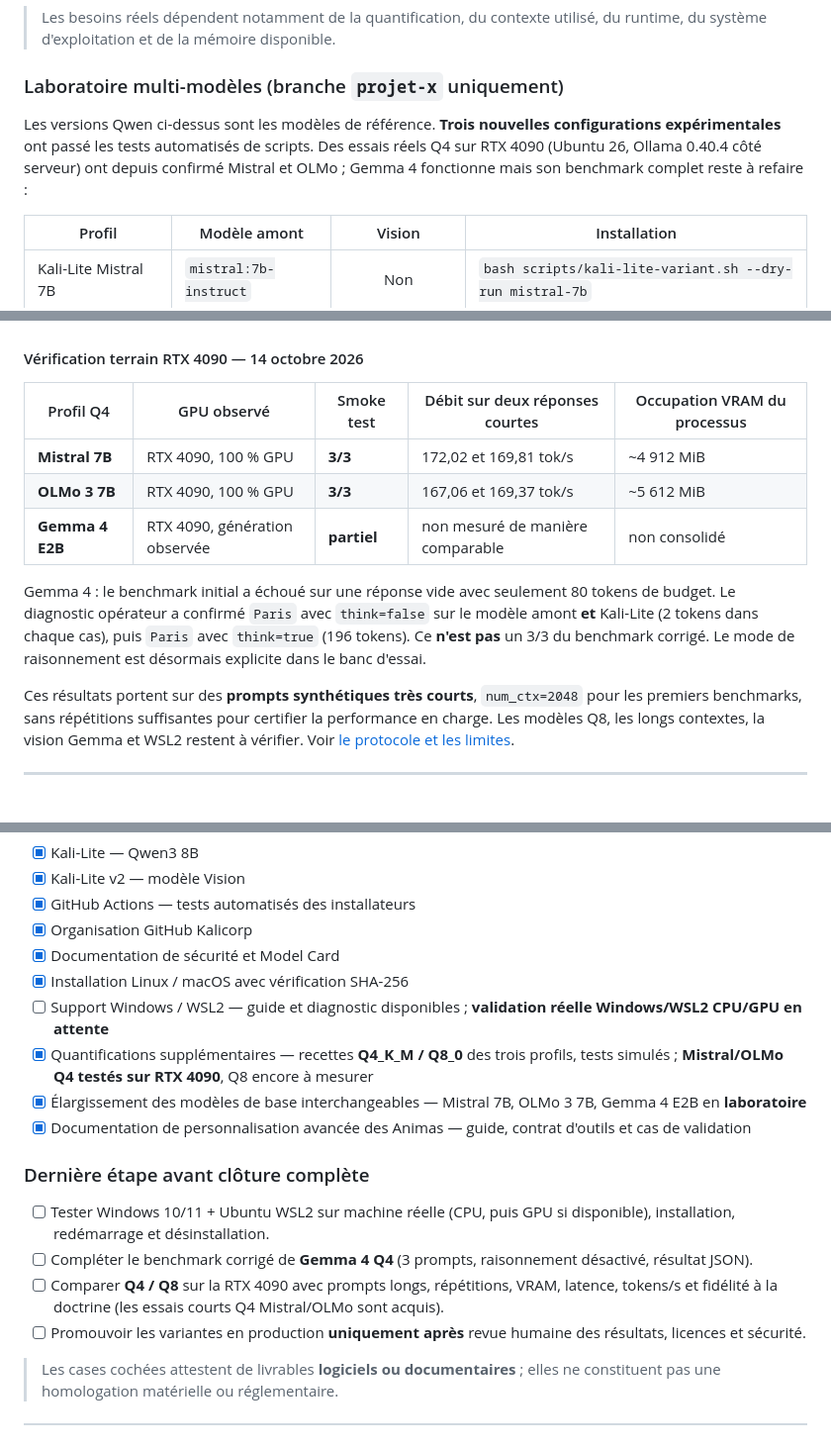
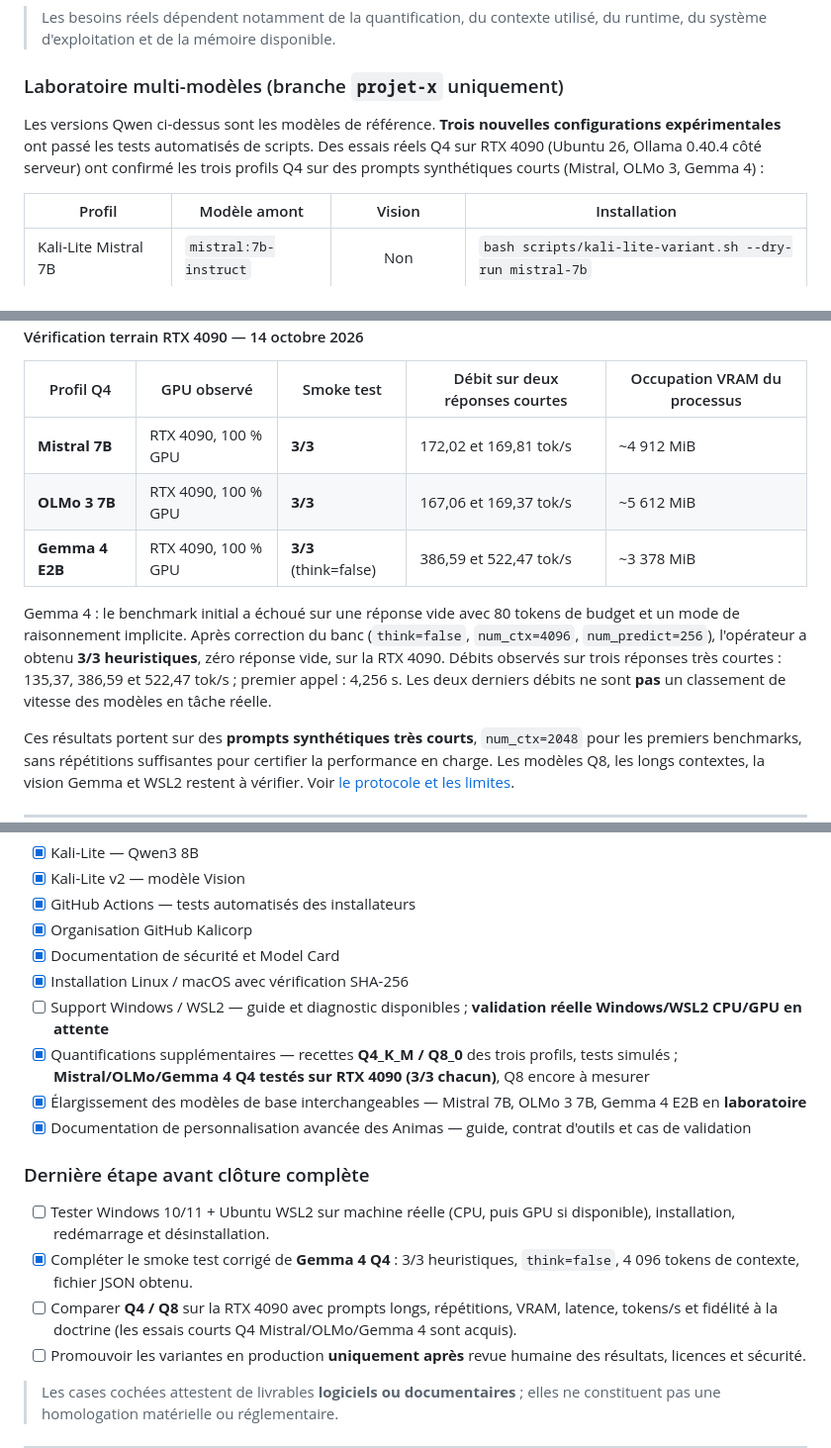
Before and after one commit to Kalicorp/kalicorp-kali-lite, a Markdown page: README.md, 3 parts joined by grey strips. Shown at 99% size. Drawn GitHub-style; blank space fills up the shorter version.

Commit message:
docs(bench): validate Gemma 4 Q4 3/3 on RTX 4090 and update roadmap

```diff
--- a/README.md
+++ b/README.md
@@ -49,7 +49,7 @@ Cette séparation permet d'adapter une Anima, de remplacer certaines briques ou
 
 ### Laboratoire multi-modèles (branche `projet-x` uniquement)
 
-Les versions Qwen ci-dessus sont les modèles de référence. **Trois nouvelles configurations expérimentales** ont passé les tests automatisés de scripts. Des essais réels Q4 sur RTX 4090 (Ubuntu 26, Ollama 0.40.4 côté serveur) ont depuis confirmé Mistral et OLMo ; Gemma 4 fonctionne mais son benchmark complet reste à refaire :
+Les versions Qwen ci-dessus sont les modèles de référence. **Trois nouvelles configurations expérimentales** ont passé les tests automatisés de scripts. Des essais réels Q4 sur RTX 4090 (Ubuntu 26, Ollama 0.40.4 côté serveur) ont confirmé les trois profils Q4 sur des prompts synthétiques courts (Mistral, OLMo 3, Gemma 4) :
 
 | Profil | Modèle amont | Vision | Installation |
 |---|---|:---:|---|
@@ -65,9 +65,9 @@ Les quantifications **Q4_K_M et Q8_0** sont aussi disponibles sous forme de rece
 |---|---|---|---|---|
 | **Mistral 7B** | RTX 4090, 100 % GPU | **3/3** | 172,02 et 169,81 tok/s | ~4 912 MiB |
 | **OLMo 3 7B** | RTX 4090, 100 % GPU | **3/3** | 167,06 et 169,37 tok/s | ~5 612 MiB |
-| **Gemma 4 E2B** | RTX 4090, génération observée | **partiel** | non mesuré de manière comparable | non consolidé |
+| **Gemma 4 E2B** | RTX 4090, 100 % GPU | **3/3** (think=false) | 386,59 et 522,47 tok/s | ~3 378 MiB |
 
-Gemma 4 : le benchmark initial a échoué sur une réponse vide avec seulement 80 tokens de budget. Le diagnostic opérateur a confirmé `Paris` avec `think=false` sur le modèle amont **et** Kali-Lite (2 tokens dans chaque cas), puis `Paris` avec `think=true` (196 tokens). Ce **n'est pas** un 3/3 du benchmark corrigé. Le mode de raisonnement est désormais explicite dans le banc d'essai.
+Gemma 4 : le benchmark initial a échoué sur une réponse vide avec 80 tokens de budget et un mode de raisonnement implicite. Après correction du banc (`think=false`, `num_ctx=4096`, `num_predict=256`), l'opérateur a obtenu **3/3 heuristiques**, zéro réponse vide, sur la RTX 4090. Débits observés sur trois réponses très courtes : 135,37, 386,59 et 522,47 tok/s ; premier appel : 4,256 s. Les deux derniers débits ne sont **pas** un classement de vitesse des modèles en tâche réelle.
 
 Ces résultats portent sur des **prompts synthétiques très courts**, `num_ctx=2048` pour les premiers benchmarks, sans répétitions suffisantes pour certifier la performance en charge. Les modèles Q8, les longs contextes, la vision Gemma et WSL2 restent à vérifier. Voir [le protocole et les limites](docs/BENCHMARKS.md).
 
@@ -365,15 +365,15 @@ Quelques principes :
 - [x] Documentation de sécurité et Model Card
 - [x] Installation Linux / macOS avec vérification SHA-256
 - [ ] Support Windows / WSL2 — guide et diagnostic disponibles ; **validation réelle Windows/WSL2 CPU/GPU en attente**
-- [x] Quantifications supplémentaires — recettes **Q4_K_M / Q8_0** des trois profils, tests simulés ; **Mistral/OLMo Q4 testés sur RTX 4090**, Q8 encore à mesurer
+- [x] Quantifications supplémentaires — recettes **Q4_K_M / Q8_0** des trois profils, tests simulés ; **Mistral/OLMo/Gemma 4 Q4 testés sur RTX 4090 (3/3 chacun)**, Q8 encore à mesurer
 - [x] Élargissement des modèles de base interchangeables — Mistral 7B, OLMo 3 7B, Gemma 4 E2B en **laboratoire**
 - [x] Documentation de personnalisation avancée des Animas — guide, contrat d'outils et cas de validation
 
 ### Dernière étape avant clôture complète
 
 - [ ] Tester Windows 10/11 + Ubuntu WSL2 sur machine réelle (CPU, puis GPU si disponible), installation, redémarrage et désinstallation.
-- [ ] Compléter le benchmark corrigé de **Gemma 4 Q4** (3 prompts, raisonnement désactivé, résultat JSON).
-- [ ] Comparer **Q4 / Q8** sur la RTX 4090 avec prompts longs, répétitions, VRAM, latence, tokens/s et fidélité à la doctrine (les essais courts Q4 Mistral/OLMo sont acquis).
+- [x] Compléter le smoke test corrigé de **Gemma 4 Q4** : 3/3 heuristiques, `think=false`, 4 096 tokens de contexte, fichier JSON obtenu.
+- [ ] Comparer **Q4 / Q8** sur la RTX 4090 avec prompts longs, répétitions, VRAM, latence, tokens/s et fidélité à la doctrine (les essais courts Q4 Mistral/OLMo/Gemma 4 sont acquis).
 - [ ] Promouvoir les variantes en production **uniquement après** revue humaine des résultats, licences et sécurité.
 
 > Les cases cochées attestent de livrables **logiciels ou documentaires** ; elles ne constituent pas une homologation matérielle ou réglementaire.
```
Also changed, not shown: other parts of README.md (+1 -1 lines), docs/BENCHMARKS.md (+4 -4 lines).
